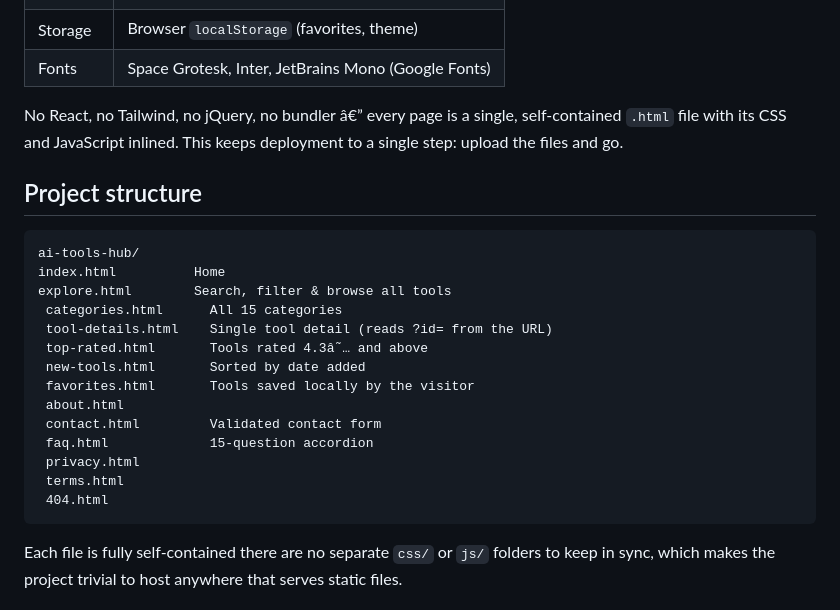
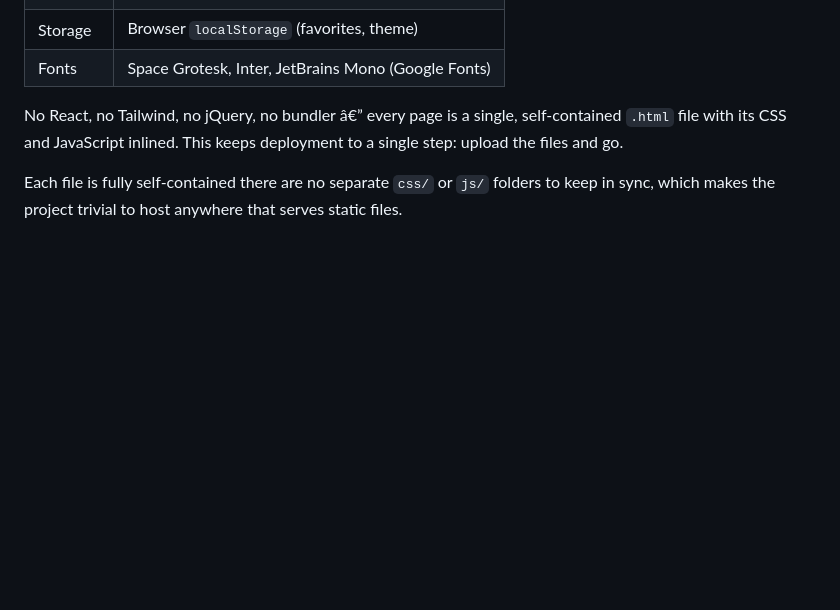
Before and after one commit to jv-patel/ai-tools-hub, a Markdown page: README.md, the part around the change. GitHub-like rendering; blank space fills up the shorter version.

````diff
--- a/README.md
+++ b/README.md
@@ -31,25 +31,6 @@ Instant search across tool names, categories, and tags, with lightweight word-st
 | Fonts    | Space Grotesk, Inter, JetBrains Mono (Google Fonts) |
 
 No React, no Tailwind, no jQuery, no bundler â€” every page is a single, self-contained `.html` file with its CSS and JavaScript inlined. This keeps deployment to a single step: upload the files and go.
-
-## Project structure
-
-```text
-ai-tools-hub/
-index.html          Home
-explore.html        Search, filter & browse all tools
- categories.html      All 15 categories
- tool-details.html    Single tool detail (reads ?id= from the URL)
- top-rated.html       Tools rated 4.3â˜… and above
- new-tools.html       Sorted by date added
- favorites.html       Tools saved locally by the visitor
- about.html
- contact.html         Validated contact form
- faq.html             15-question accordion
- privacy.html
- terms.html
- 404.html
-```
 
 Each file is fully self-contained there are no separate `css/` or `js/` folders to keep in sync, which makes the project trivial to host anywhere that serves static files.
 
````
